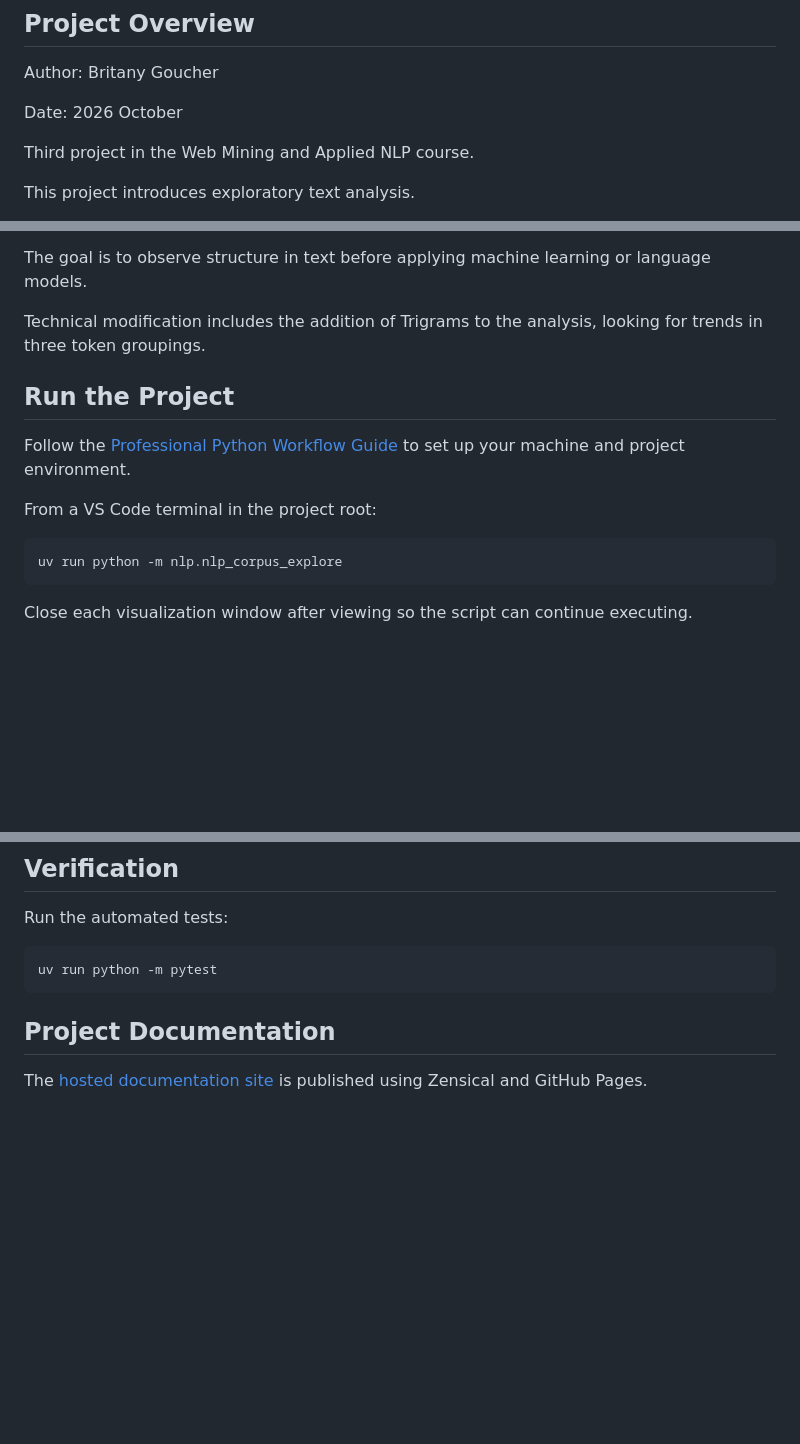
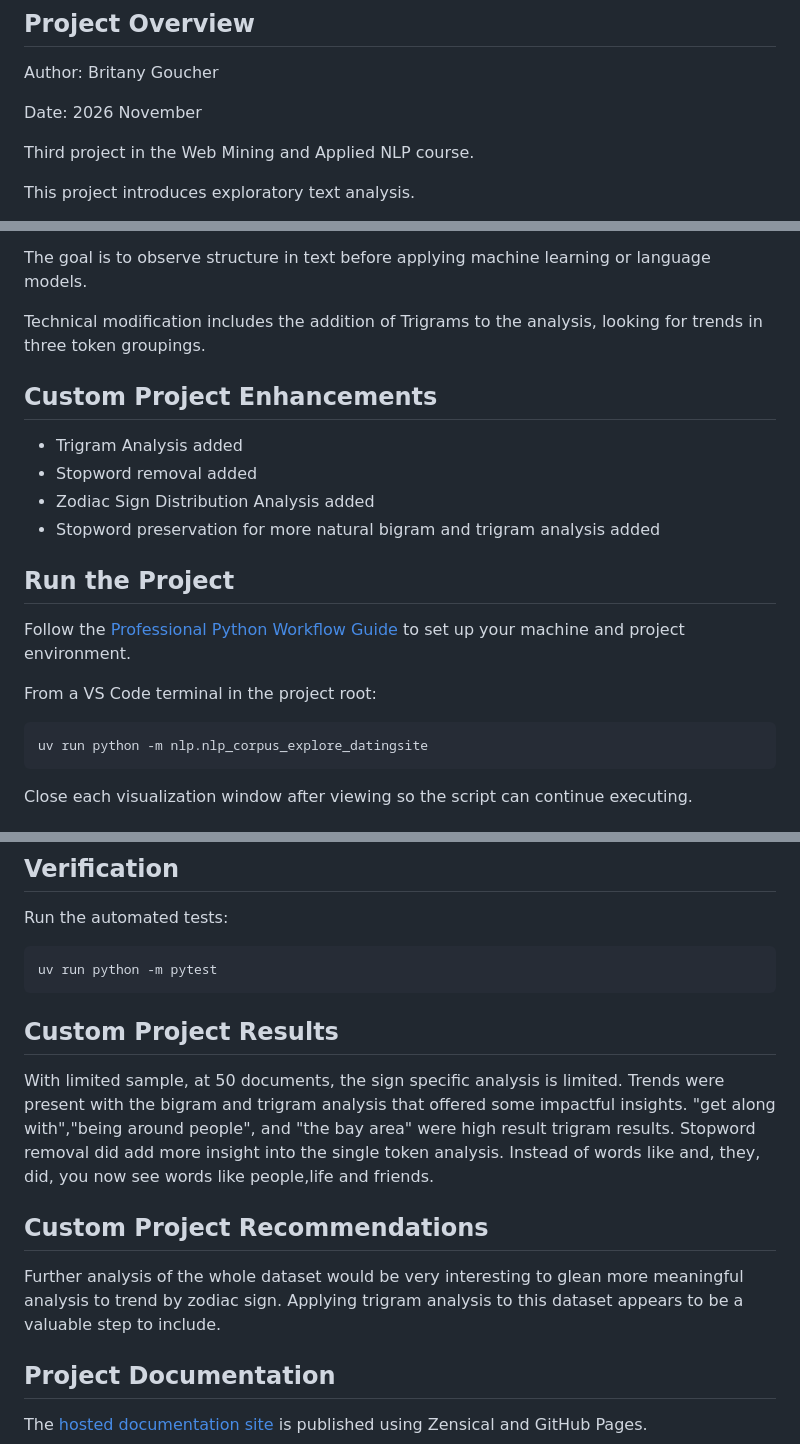
Before and after one commit to BJean-0905/nlp-03-text-exploration, a Markdown page: README.md, 3 parts joined by grey strips. Rendered like a GitHub page; blank space fills up the shorter version.

Commit message:
Custom Project Docs

````diff
--- a/README.md
+++ b/README.md
@@ -15,7 +15,7 @@
 
 Author: Britany Goucher
 
-Date: 2026 October
+Date: 2026 November
 
 Third project in the Web Mining and Applied NLP course.
 
@@ -85,6 +85,12 @@ before applying machine learning or language models.
 Technical modification includes the addition of Trigrams to the analysis,
 looking for trends in three token groupings.
 
+## Custom Project Enhancements
+  - Trigram Analysis added
+  - Stopword removal added
+  - Zodiac Sign Distribution Analysis added
+  - Stopword preservation for more natural bigram and trigram analysis added
+
 ## Run the Project
 
 Follow the [Professional Python Workflow Guide](https://denisecase.github.io/pro-analytics-02/)
@@ -93,7 +99,7 @@ to set up your machine and project environment.
 From a VS Code terminal in the project root:
 
 ```shell
-uv run python -m nlp.nlp_corpus_explore
+uv run python -m nlp.nlp_corpus_explore_datingsite
 ```
 
 Close each visualization window after viewing
@@ -128,6 +134,20 @@ Run the automated tests:
 ```shell
 uv run python -m pytest
 ```
+
+## Custom Project Results
+
+With limited sample, at 50 documents, the sign specific analysis is limited.
+Trends were present with the bigram and trigram analysis that offered some impactful
+insights. "get along with","being around people", and "the bay area" were high result
+trigram results. Stopword removal did add more insight into the single token analysis.
+Instead of words like and, they, did, you now see words like people,life and friends.
+
+## Custom Project Recommendations
+
+Further analysis of the whole dataset would be very interesting to glean more
+meaningful analysis to trend by zodiac sign. Applying trigram analysis to this
+dataset appears to be a valuable step to include.
 
 ## Project Documentation
 
````
Also changed, not shown: other parts of README.md (+1 -1 lines), docs/index.md (+35 -1 lines), docs/image-1.png (added), docs/image-2.png (added), docs/image.png (added), 1 other file.
